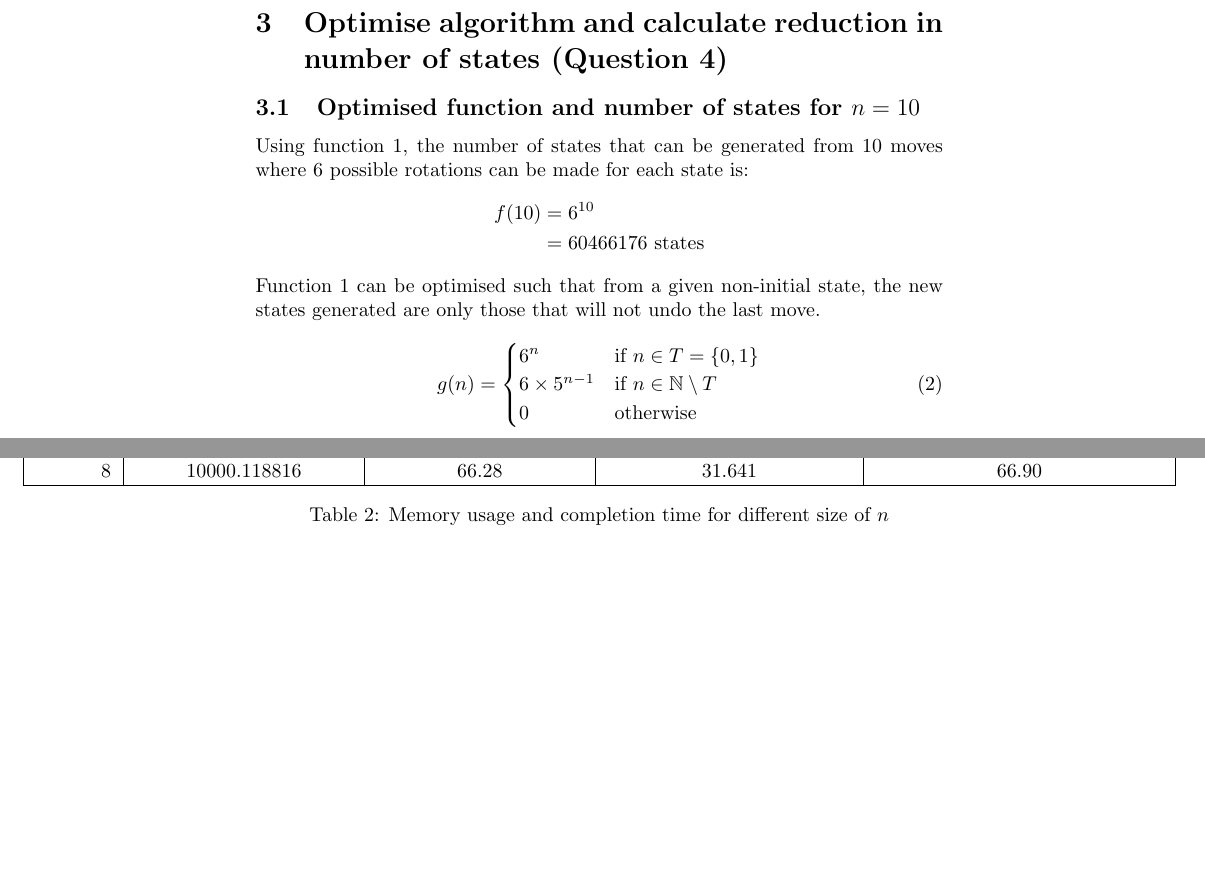
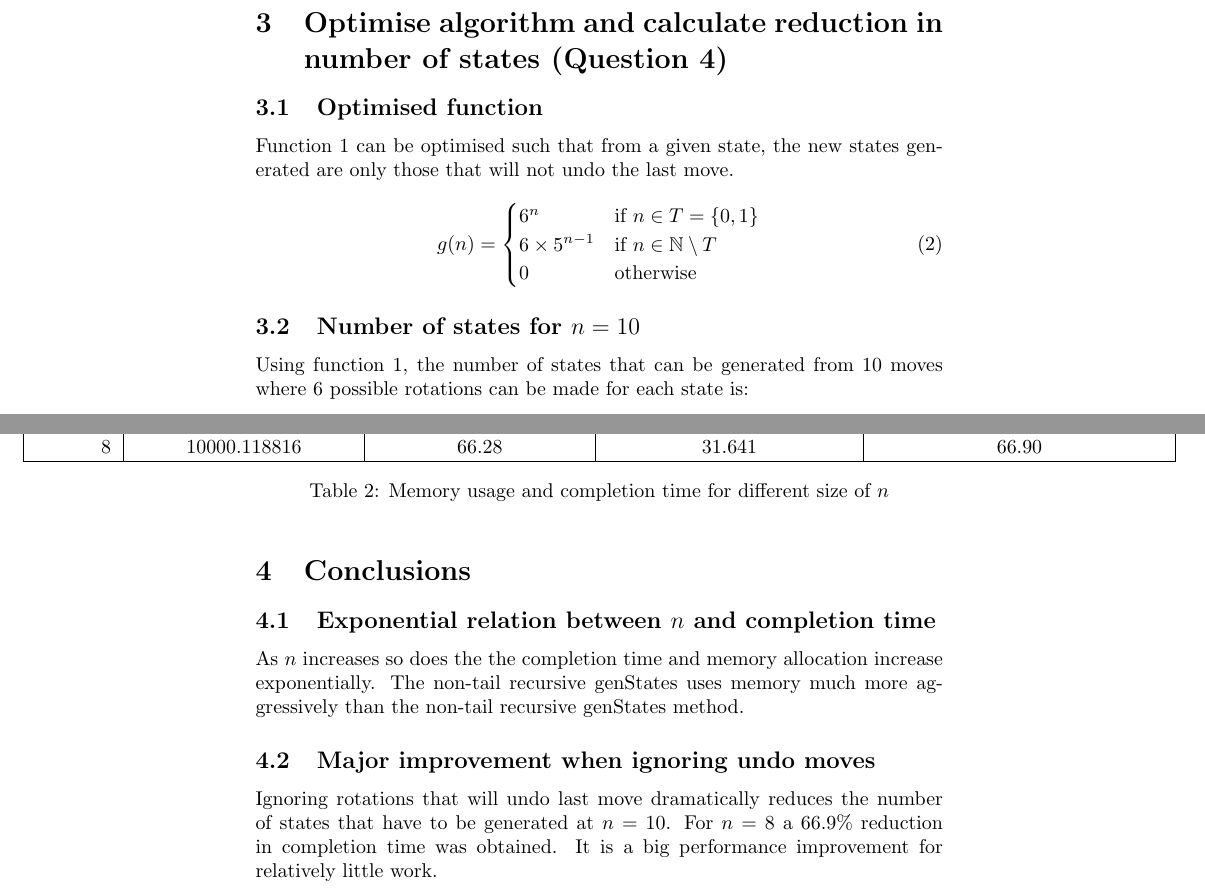
Before and after one commit to Brian-McG/2x2-Rubiks-Cube-Solver, a LaTeX document (Theoretical_Questions.tex): two parts of pages 4 and 5 of 5, joined at a grey line, cut so that both start at the same text, the shorter picture padded with empty space. Compiled offline with pdfLaTeX.

Commit message:
Do conclusion for theoretical questions

```diff
--- a/Theoretical_Questions.tex
+++ b/Theoretical_Questions.tex
@@ -68,5 +68,6 @@ The rotation string used for \(n = 8\) was "xyzXYZxy", for \(n = 7\) was "xyzXYZ
  	\caption{Memory Usage Over Time (Non-Tail Recursive genStates)}
  	\label{fig:memory_usage}
  \end{figure}
+
   \begin{figure}[H]
   	\centering
@@ -73,19 +75,14 @@ The rotation string used for \(n = 8\) was "xyzXYZxy", for \(n = 7\) was "xyzXYZ
   	\includegraphics[width=1.2\linewidth]{mem_usage3.jpg}
+  }
   	\caption{Memory Usage Over Time (Tail Recursive genStates)}
   	\label{fig:memory_usageTail}
   \end{figure}
+
  Figure \ref{fig:memory_usage} shows a linear increase in memory usage as the program executes. Figure \ref{fig:memory_usageTail} shows a logarithmic increase in memory usage as the program executes. The tail recursive genStates is much more memory efficient that the tail recursive genStates. The length of the graph indicates that the solveCube using tail recursive genStates is much slower than than using the non-tail recursive genState.
 
 \section{Optimise algorithm and calculate reduction in number of states (Question 4)}
-\subsection{Optimised function and number of states for \(n = 10\)}
-Using function \ref{func_states}, the number of states that can be generated from 10 moves where 6 possible rotations can be made for each state is:
-\begin{equation*}
-\begin{split}
-  f(10) & = 6^{10} \\
-		  & = 60466176\text{ states}
-\end{split}
-\end{equation*}
-Function \ref{func_states} can be optimised such that from a given non-initial state, the new states generated are only those that will not undo the last move.
+\subsection{Optimised function}
+Function \ref{func_states} can be optimised such that from a given state, the new states generated are only those that will not undo the last move.
 \begin{equation}
 \begin{split}
 g(n) =
@@ -97,3 +94,6 @@ g(n) =
 \end{split}
 \label{fun:func_states_optimised}
 \end{equation}
+\subsection{Number of states for \(n = 10\)}
+Using function \ref{func_states}, the number of states that can be generated from 10 moves where 6 possible rotations can be made for each state is:
+\begin{equation*}
@@ -126,4 +131,9 @@ It follows that function \ref{fun:func_states_optimised} produces 48747426 (80.6
 		\end{tabular}}\caption{Memory usage and completion time for different size of \(n\)}\end{center}
 	\label{table:mem_usage}
 \end{table}
+\section{Conclusions}
+\subsection{Exponential relation between \(n\) and completion time}
+As \(n\) increases so does the the completion time and memory allocation increase exponentially. The non-tail recursive genStates uses memory much more aggressively than the non-tail recursive genStates method.
+\subsection{Major improvement when ignoring undo moves}
+Ignoring rotations that will undo last move dramatically reduces the number of states that have to be generated at \(n = 10\). For \(n = 8\) a 66.9\% reduction in completion time was obtained. It is a big performance improvement for relatively little work.
 \end{document}
```
Also changed, not shown: Theoretical_Questions.pdf, Theoretical_Questions.tex (12 more changed lines).
